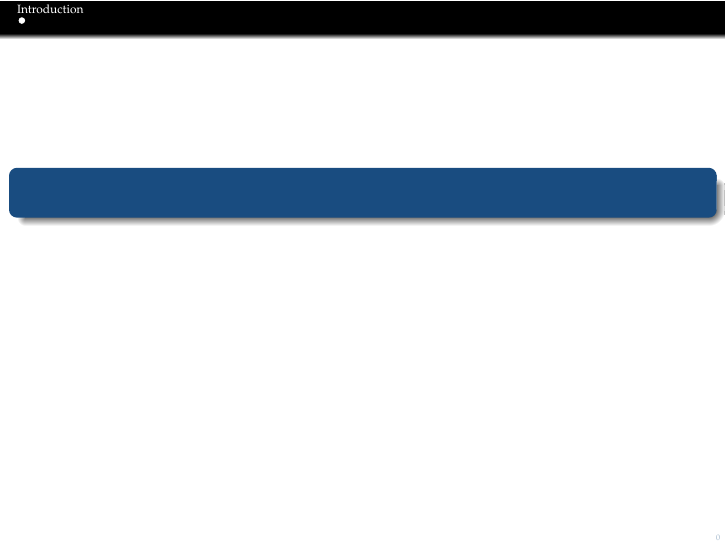
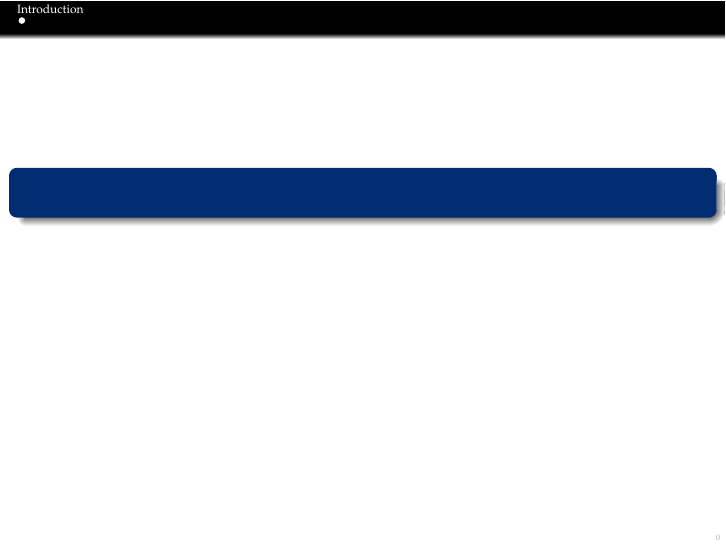
Before and after one commit to FilipDominec/default-linux-settings, LaTeX slides (files/vim/tex-beamer-template.tex): the whole page. Compiled offline with pdfLaTeX.

Commit message:
small fix

```diff
--- a/files/vim/tex-beamer-template.tex
+++ b/files/vim/tex-beamer-template.tex
@@ -6,7 +6,7 @@
 \usepackage{amsthm,booktabs,amsmath,amsfonts,graphicx,upgreek}
 \usepackage{tikz} \tikzstyle{every picture}+=[remember picture] \everymath{\displaystyle}
 \beamersetleftmargin{3mm} \beamersetrightmargin{3mm}
-\definecolor{myblue}{rgb}{0.10, 0.30, 0.50}
+\definecolor{myblue}{rgb}{0.000, 0.176, 0.447} % {0.000,0.447,0.808}
 \usecolortheme[named=myblue]{structure}
 
 \hypersetup{
```
Also changed, not shown: 2 other files.
